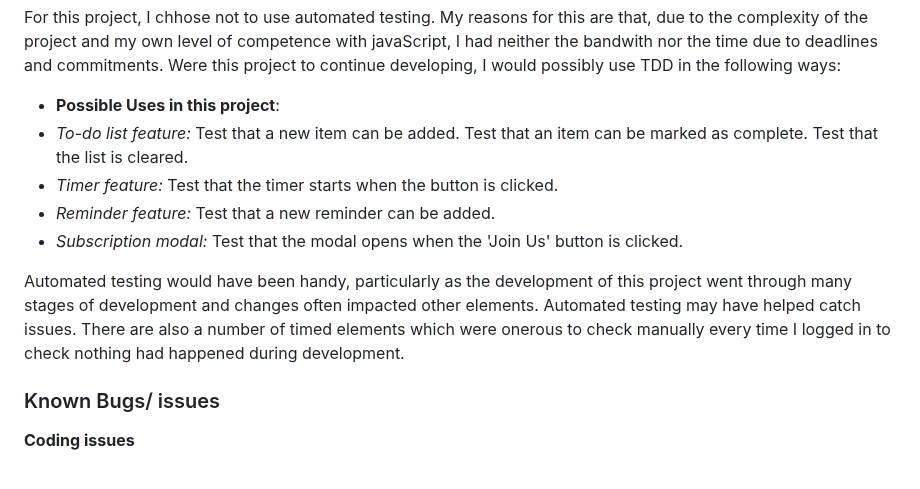
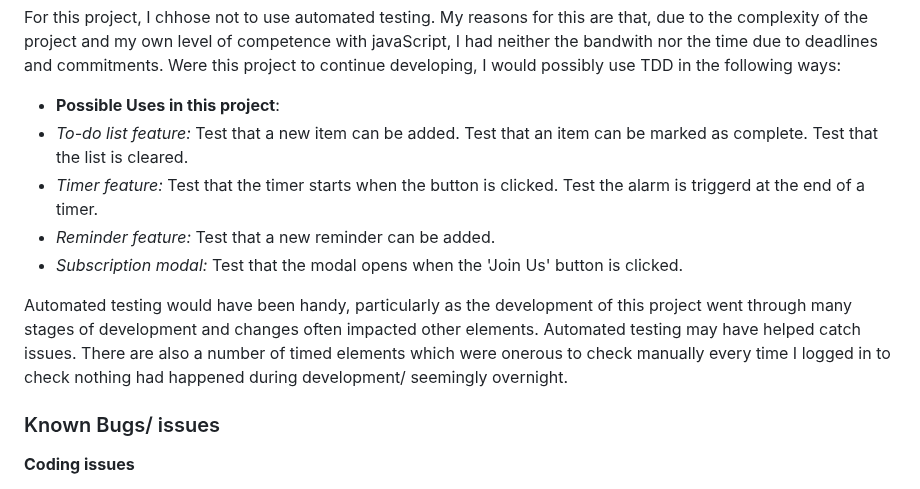
Before and after one commit to AlexandraEL9/MS2-seize-the-day, a Markdown page: README.md, the part around the change. Rendered like a GitHub page.

Commit message:
edit:proofread

```diff
--- a/README.md
+++ b/README.md
@@ -267,11 +267,11 @@ This page contains a message for the user and a 10sec countdown timer which then
 For this project, I chhose not to use automated testing. My reasons for this are that, due to the complexity of the project and my own level of competence with javaScript, I had neither the bandwith nor the time due to deadlines and commitments. Were this project to continue developing, I would possibly use TDD in the following ways:
 - **Possible Uses in this project**:
 - *To-do list feature:* Test that a new item can be added. Test that an item can be marked as complete. Test that the list is cleared.
-- *Timer feature:* Test that the timer starts when the button is clicked.
+- *Timer feature:* Test that the timer starts when the button is clicked. Test the alarm is triggerd at the end of a timer.
 - *Reminder feature:* Test that a new reminder can be added.
 - *Subscription modal:* Test that the modal opens when the 'Join Us' button is clicked.
 
-Automated testing would have been handy, particularly as the development of this project went through many stages of development and changes often impacted other elements. Automated testing may have helped catch issues. There are also a number of timed elements which were onerous to check manually every time I logged in to check nothing had happened during development.
+Automated testing would have been handy, particularly as the development of this project went through many stages of development and changes often impacted other elements. Automated testing may have helped catch issues. There are also a number of timed elements which were onerous to check manually every time I logged in to check nothing had happened during development/ seemingly overnight.
 
 ### Known Bugs/ issues
 
```
